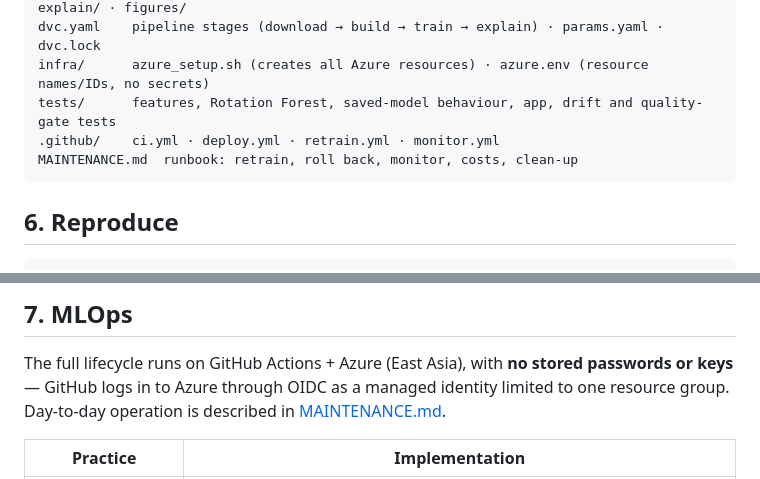
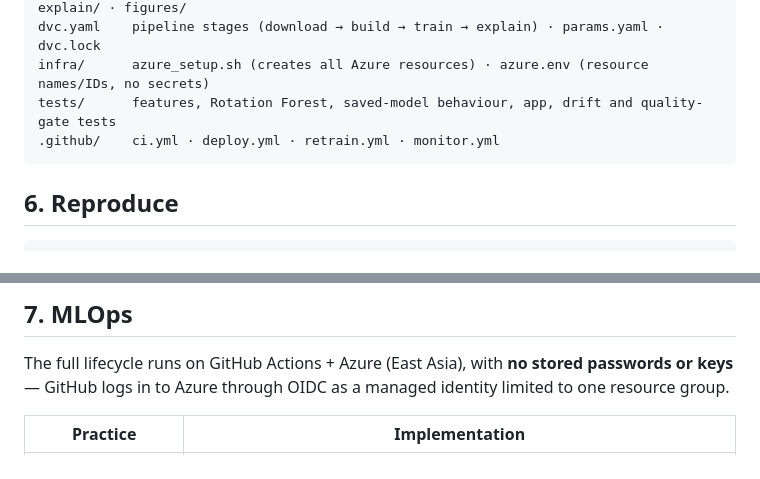
Before and after one commit to virangalh26/enasamble-model, a Markdown page: README.md, 2 parts joined by grey strips. Drawn GitHub-style.

````diff
--- a/README.md
+++ b/README.md
@@ -104,7 +104,6 @@ dvc.yaml    pipeline stages (download → build → train → explain) · params
 infra/      azure_setup.sh (creates all Azure resources) · azure.env (resource names/IDs, no secrets)
 tests/      features, Rotation Forest, saved-model behaviour, app, drift and quality-gate tests
 .github/    ci.yml · deploy.yml · retrain.yml · monitor.yml
-MAINTENANCE.md  runbook: retrain, roll back, monitor, costs, clean-up
 ```
 
 ## 6. Reproduce
@@ -120,8 +119,7 @@ python app/server.py      # opens http://127.0.0.1:8000
 ## 7. MLOps
 
 The full lifecycle runs on GitHub Actions + Azure (East Asia), with **no stored passwords or keys** — GitHub logs in
-to Azure through OIDC as a managed identity limited to one resource group. Day-to-day operation is described in
-[MAINTENANCE.md](MAINTENANCE.md).
+to Azure through OIDC as a managed identity limited to one resource group.
 
 | Practice | Implementation |
 |---|---|
````
Also changed, not shown: MAINTENANCE.md (deleted, +0 -115 lines).
